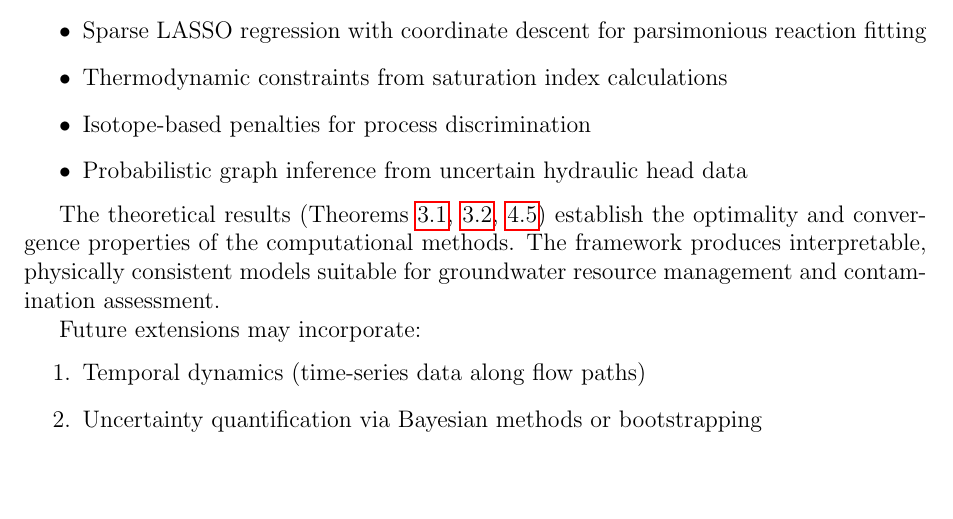
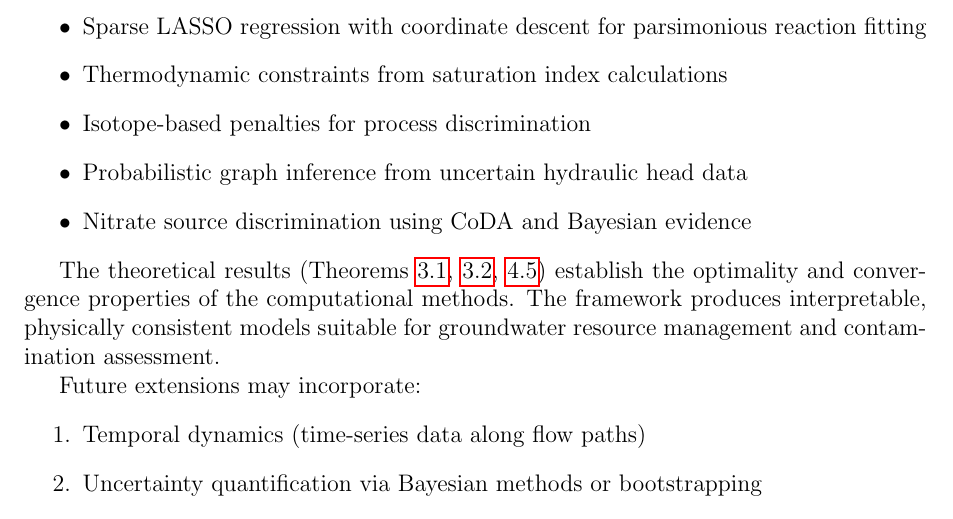
Before and after one commit to dabdul-wahab1988/Hydrosheaf, a LaTeX paper (hydrosheaf_technical_document.tex): part of page 17 of 18, cut so that both start at the same text, the shorter picture padded with empty space. Compiled offline with pdfLaTeX.

Commit message:
docs: Add nitrate source discrimination topic to technical document and refresh PDF.

```diff
--- a/hydrosheaf_technical_document.tex
+++ b/hydrosheaf_technical_document.tex
@@ -746,6 +746,7 @@ We have developed a comprehensive mathematical framework for inverse geochemical
     \item Thermodynamic constraints from saturation index calculations
     \item Isotope-based penalties for process discrimination
     \item Probabilistic graph inference from uncertain hydraulic head data
+    \item Nitrate source discrimination using CoDA and Bayesian evidence
 \end{itemize}
 
 The theoretical results (Theorems \ref{thm:evap_optimal}, \ref{thm:mixing_optimal}, \ref{thm:cd_convergence}) establish the optimality and convergence properties of the computational methods. The framework produces interpretable, physically consistent models suitable for groundwater resource management and contamination assessment.
```
Also changed, not shown: hydrosheaf_technical_document.pdf (deleted), hydrosheaf_technical_document_v3.pdf (added).
